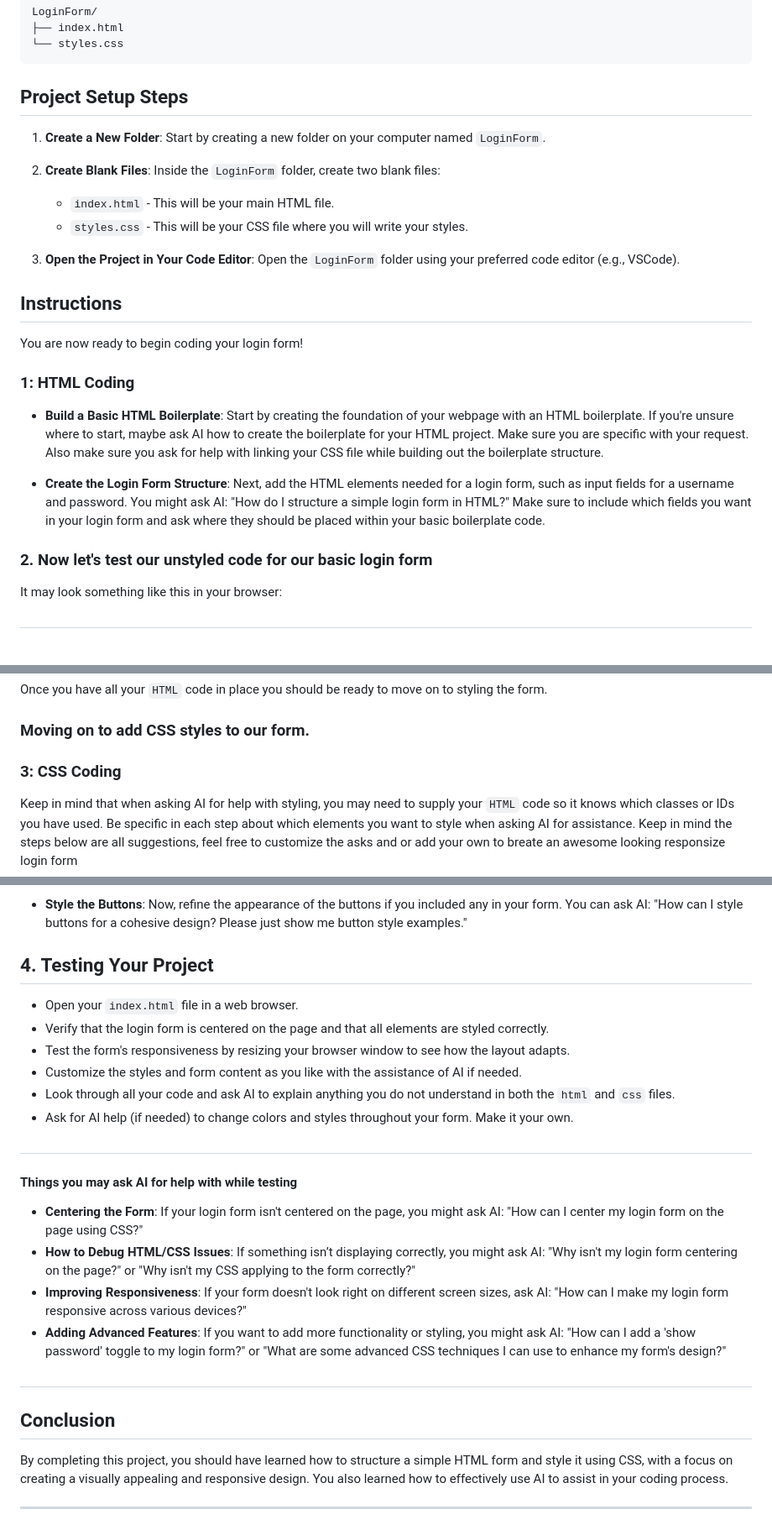
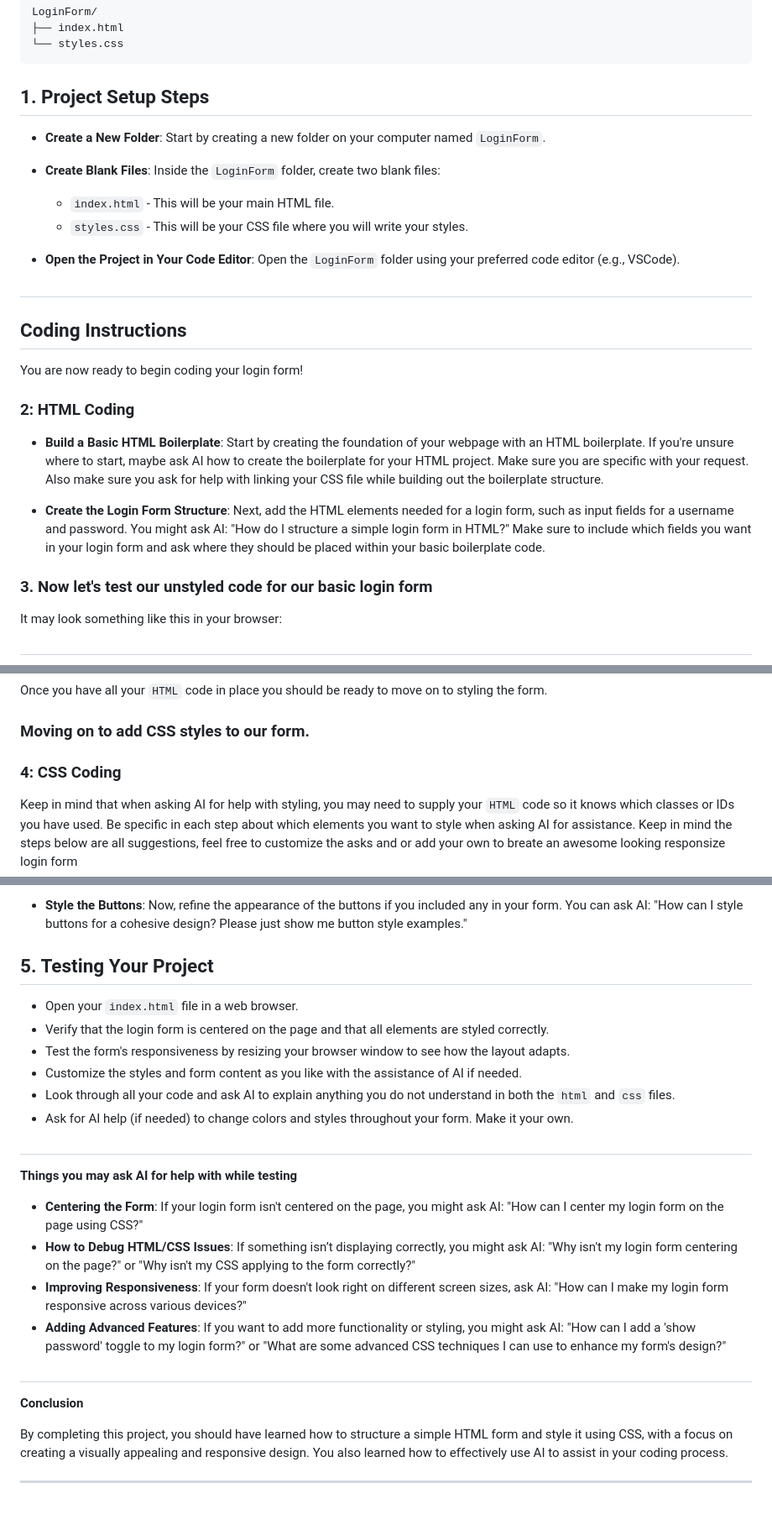
Before and after one commit to NikolaosPapas/aisd-wde-03-styling-a-form, a Markdown page: README.md, 3 parts joined by grey strips. Shown at 84% size. Rendered like a GitHub page.

Commit message:
corrections to  main branch

````diff
--- a/README.md
+++ b/README.md
@@ -24,27 +24,29 @@ LoginForm/
 └── styles.css
 ```
 
-## Project Setup Steps
+## 1. Project Setup Steps
 
-1. **Create a New Folder**: Start by creating a new folder on your computer named `LoginForm`.
+- **Create a New Folder**: Start by creating a new folder on your computer named `LoginForm`.
 
-2. **Create Blank Files**: Inside the `LoginForm` folder, create two blank files:
+- **Create Blank Files**: Inside the `LoginForm` folder, create two blank files:
    - `index.html` - This will be your main HTML file.
    - `styles.css` - This will be your CSS file where you will write your styles.
 
-3. **Open the Project in Your Code Editor**: Open the `LoginForm` folder using your preferred code editor (e.g., VSCode).
+- **Open the Project in Your Code Editor**: Open the `LoginForm` folder using your preferred code editor (e.g., VSCode).
 
-## Instructions
+##
+
+## Coding Instructions
 
 You are now ready to begin coding your login form!
 
-### 1: HTML Coding
+### 2: HTML Coding
 
 - **Build a Basic HTML Boilerplate**: Start by creating the foundation of your webpage with an HTML boilerplate. If you're unsure where to start, maybe ask AI how to create the boilerplate for your HTML project. Make sure you are specific with your request. Also make sure you ask for help with linking your CSS file while building out the boilerplate structure.
 
 - **Create the Login Form Structure**: Next, add the HTML elements needed for a login form, such as input fields for a username and password. You might ask AI: "How do I structure a simple login form in HTML?" Make sure to include which fields you want in your login form and ask where they should be placed within your basic boilerplate code.
 
-### 2. Now let's test our unstyled code for our basic login form
+### 3. Now let's test our unstyled code for our basic login form
 
 It may look something like this in your browser:
 ##
@@ -55,7 +57,7 @@ Once you have all your `HTML` code in place you should be ready to move on to st
 
 ### Moving on to add CSS styles to our form.
 
-### 3: CSS Coding
+### 4: CSS Coding
 Keep in mind that when asking AI for help with styling, you may need to supply your `HTML` code so it knows which classes or IDs you have used.
 Be specific in each step about which elements you want to style when asking AI for assistance.
 Keep in mind the steps below are all suggestions, feel free to customize the asks and or add your own to breate an awesome looking responsize login form
@@ -69,7 +71,7 @@ Keep in mind the steps below are all suggestions, feel free to customize the ask
 - **Style the Buttons**: Now, refine the appearance of the buttons if you included any in your form. You can ask AI: "How can I style buttons for a cohesive design? Please just show me button style examples."
 
 
-## 4. Testing Your Project
+## 5. Testing Your Project
 
 - Open your `index.html` file in a web browser.
 - Verify that the login form is centered on the page and that all elements are styled correctly.
@@ -80,7 +82,7 @@ Keep in mind the steps below are all suggestions, feel free to customize the ask
 
 ##
 
-#### Things you may ask AI for help with while testing
+**Things you may ask AI for help with while testing**
 
 - **Centering the Form**: If your login form isn't centered on the page, you might ask AI: "How can I center my login form on the page using CSS?"
 - **How to Debug HTML/CSS Issues**: If something isn’t displaying correctly, you might ask AI: "Why isn't my login form centering on the page?" or "Why isn't my CSS applying to the form correctly?"
@@ -89,7 +91,7 @@ Keep in mind the steps below are all suggestions, feel free to customize the ask
 
 ##
 
-## Conclusion
+**Conclusion**
 
 By completing this project, you should have learned how to structure a simple HTML form and style it using CSS, with a focus on creating a visually appealing and responsive design. You also learned how to effectively use AI to assist in your coding process.
 
````
